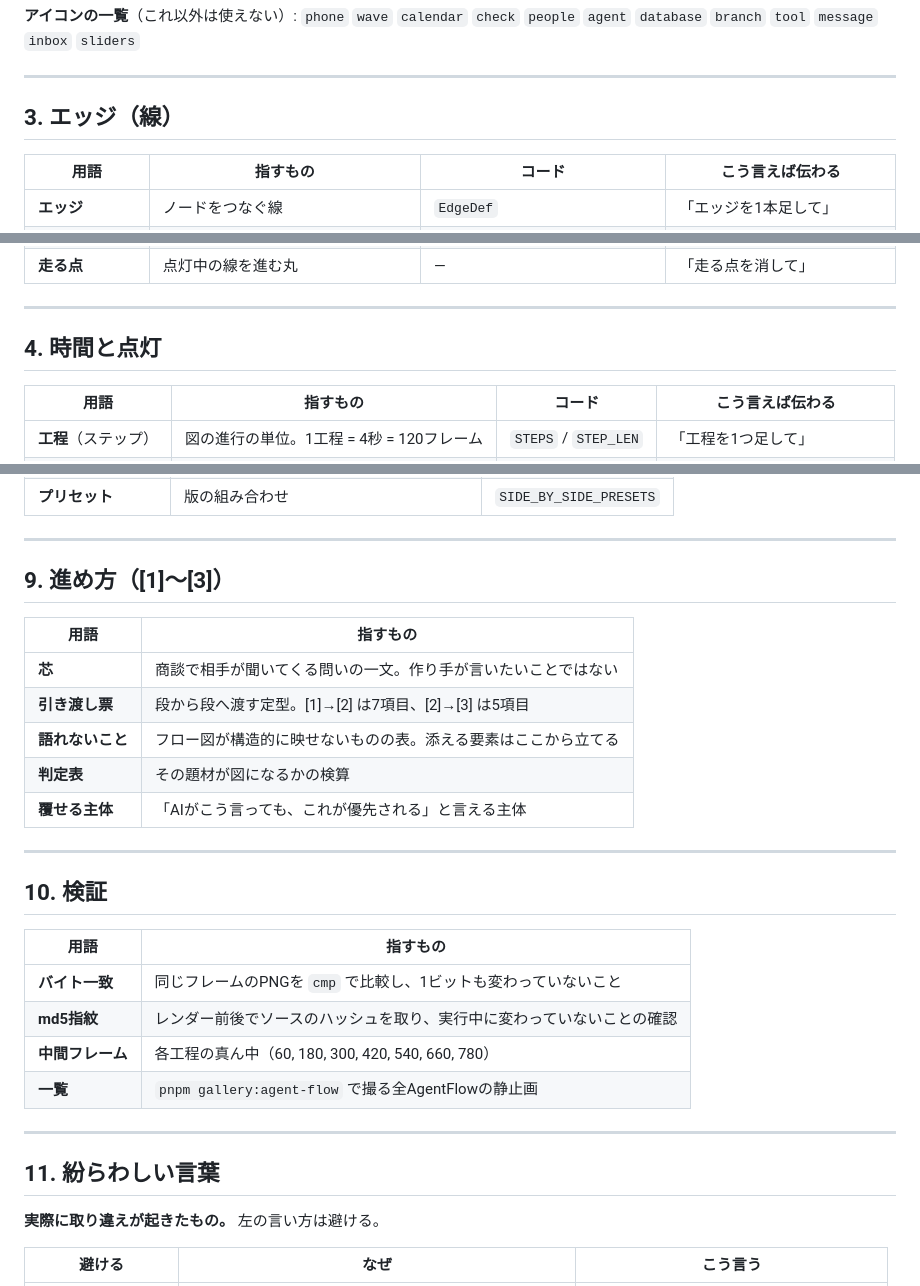
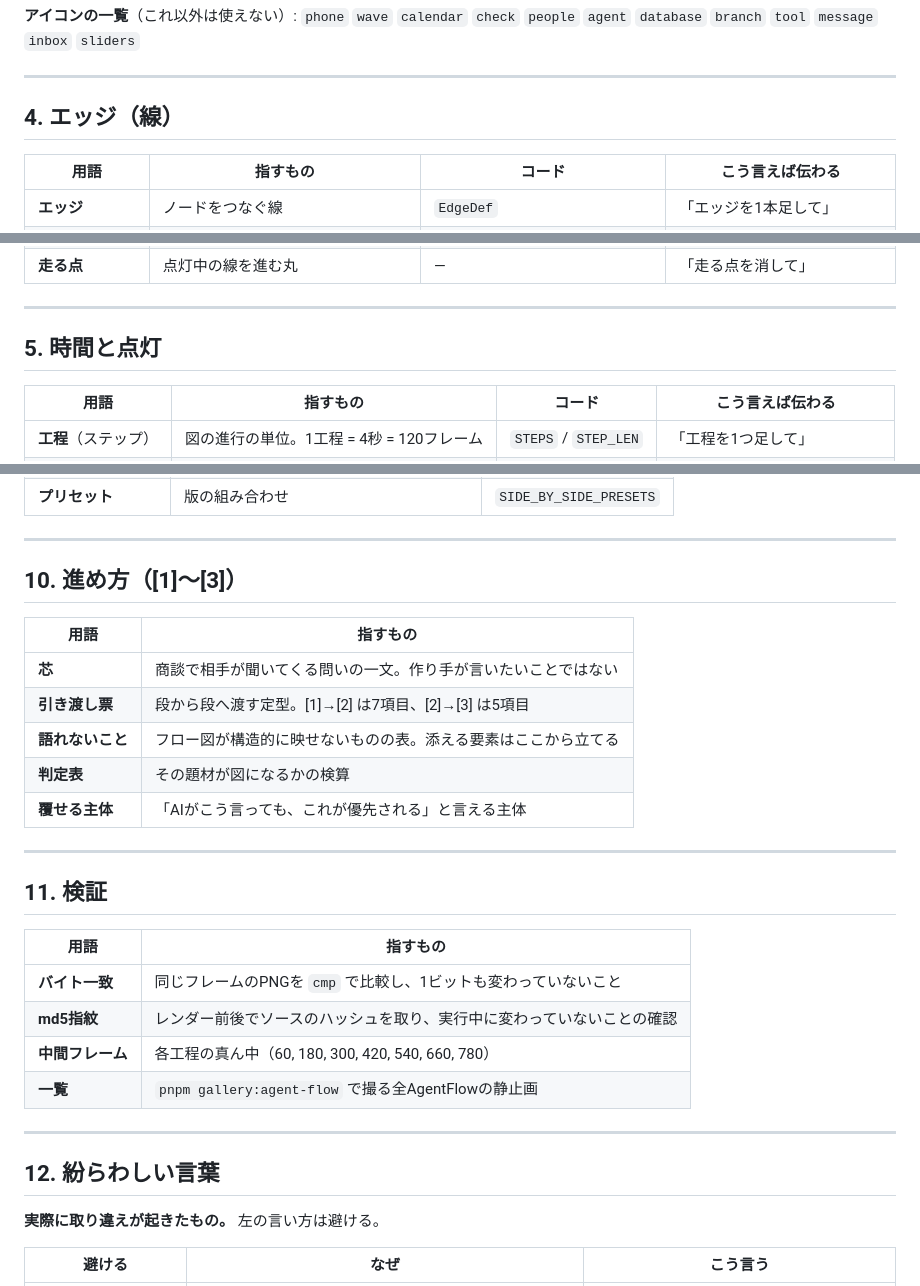
Before and after one commit to linnefromice/remotion-workspace, a Markdown page: docs/agent-flow-glossary.md, 3 parts joined by grey strips. Drawn GitHub-style.

```diff
--- a/docs/agent-flow-glossary.md
+++ b/docs/agent-flow-glossary.md
@@ -69,7 +144,7 @@ OUTSIDE │ ▢ 退去者  │  ROW_1   ▢     ▢     ▢     ▢    │   │
 
 ---
 
-## 3. エッジ（線）
+## 4. エッジ（線）
 
 | 用語 | 指すもの | コード | こう言えば伝わる |
 |---|---|---|---|
@@ -85,7 +160,7 @@ OUTSIDE │ ▢ 退去者  │  ROW_1   ▢     ▢     ▢     ▢    │   │
 
 ---
 
-## 4. 時間と点灯
+## 5. 時間と点灯
 
 | 用語 | 指すもの | コード | こう言えば伝わる |
 |---|---|---|---|
@@ -163,7 +238,7 @@ OUTSIDE │ ▢ 退去者  │  ROW_1   ▢     ▢     ▢     ▢    │   │
 
 ---
 
-## 9. 進め方（[1]〜[3]）
+## 10. 進め方（[1]〜[3]）
 
 | 用語 | 指すもの |
 |---|---|
@@ -175,7 +250,7 @@ OUTSIDE │ ▢ 退去者  │  ROW_1   ▢     ▢     ▢     ▢    │   │
 
 ---
 
-## 10. 検証
+## 11. 検証
 
 | 用語 | 指すもの |
 |---|---|
@@ -186,7 +261,7 @@ OUTSIDE │ ▢ 退去者  │  ROW_1   ▢     ▢     ▢     ▢    │   │
 
 ---
 
-## 11. 紛らわしい言葉
+## 12. 紛らわしい言葉
 
 **実際に取り違えが起きたもの。** 左の言い方は避ける。
 
```
Also changed, not shown: other parts of docs/agent-flow-glossary.md (+94 -7 lines), docs/agent-flow-diagram-patterns.md (+5 -0 lines), docs/agent-flow-discovery.md (+1 -0 lines).
